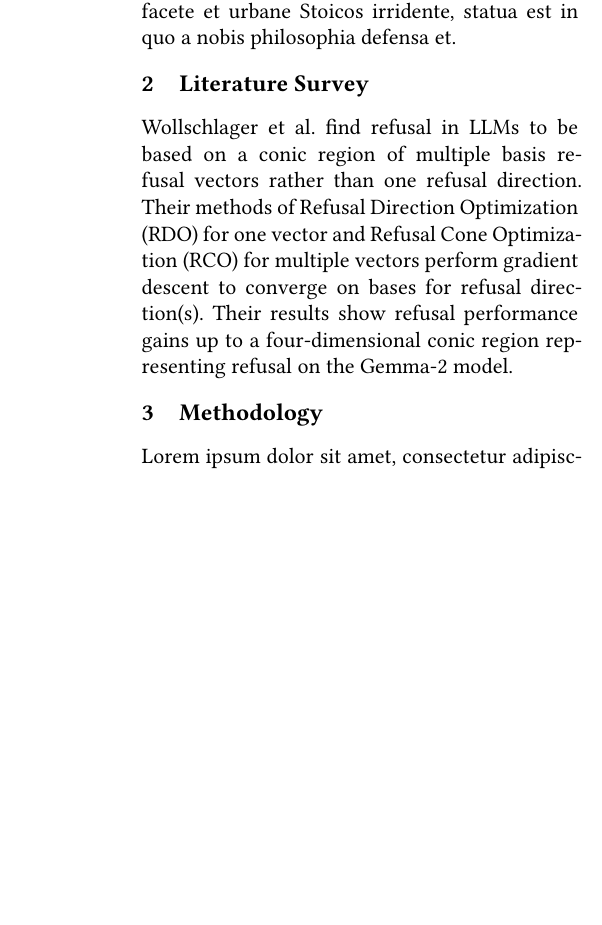
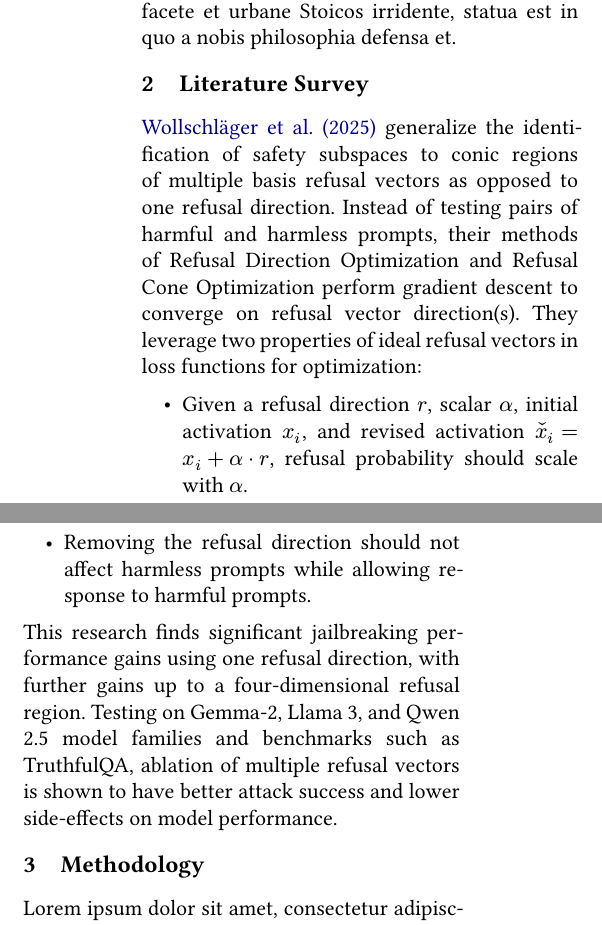
Before and after one commit to evan203/nlp-project-proposal, a Typst document (report/main.typ): part of one column of page 1 of 2 before the commit and two parts of the columns of page 1 of 2 after it, the two joined at a grey line, cut so that both start at the same text, the shorter picture padded with empty space. The pictures show the PDF file report/main.pdf that the author committed with the source.

Commit message:
Finish Wollschlager survey

```diff
--- a/report/main.typ
+++ b/report/main.typ
@@ -27,7 +27,12 @@
 
 = Literature Survey
 
-Wollschlager et al. find refusal in LLMs to be based on a conic region of multiple basis refusal vectors rather than one refusal direction. Their methods of Refusal Direction Optimization (RDO) for one vector and Refusal Cone Optimization (RCO) for multiple vectors perform gradient descent to converge on bases for refusal direction(s). Their results show refusal performance gains up to a four-dimensional conic region representing refusal on the Gemma-2 model.
+#citet("wollschlager2025geometry") generalize the identification of safety subspaces to conic regions of multiple basis refusal vectors as opposed to one refusal direction. Instead of testing pairs of harmful and harmless prompts, their methods of Refusal Direction Optimization and Refusal Cone Optimization perform gradient descent to converge on refusal vector direction(s). They leverage two properties of ideal refusal vectors in loss functions for optimization:
+
+- Given a refusal direction $r$, scalar $alpha$, initial activation $x_i$, and revised activation $caron(x)_i = x_i + alpha dot r$, refusal probability should scale with $alpha$.
+- Removing the refusal direction should not affect harmless prompts while allowing response to harmful prompts.
+
+This research finds significant jailbreaking performance gains using one refusal direction, with further gains up to a four-dimensional refusal region. Testing on Gemma-2, Llama 3, and Qwen 2.5 model families and benchmarks such as TruthfulQA, ablation of multiple refusal vectors is shown to have better attack success and lower side-effects on model performance.
 
 = Methodology
 
```
Also changed, not shown: report/main.pdf, report/main.typ (4 more changed lines).
